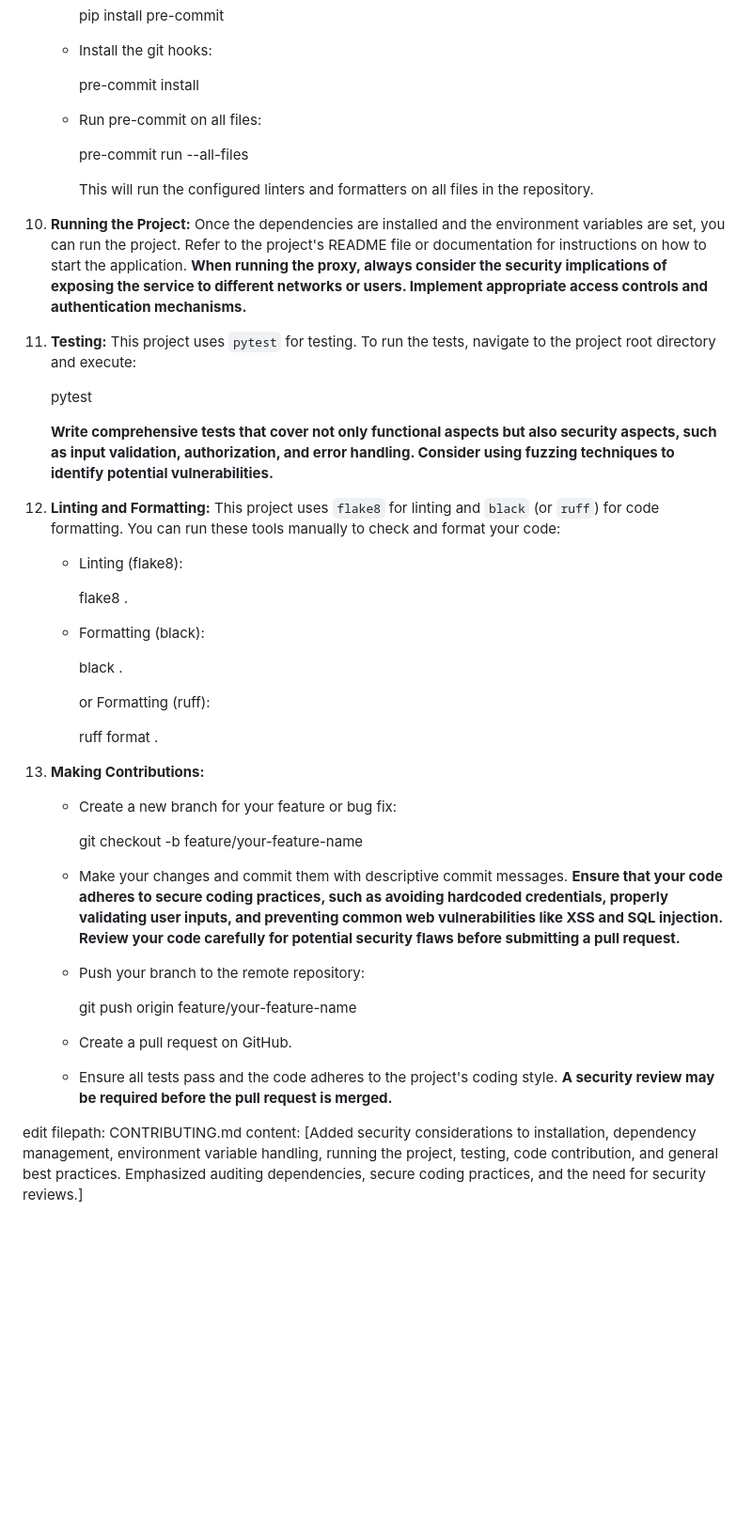
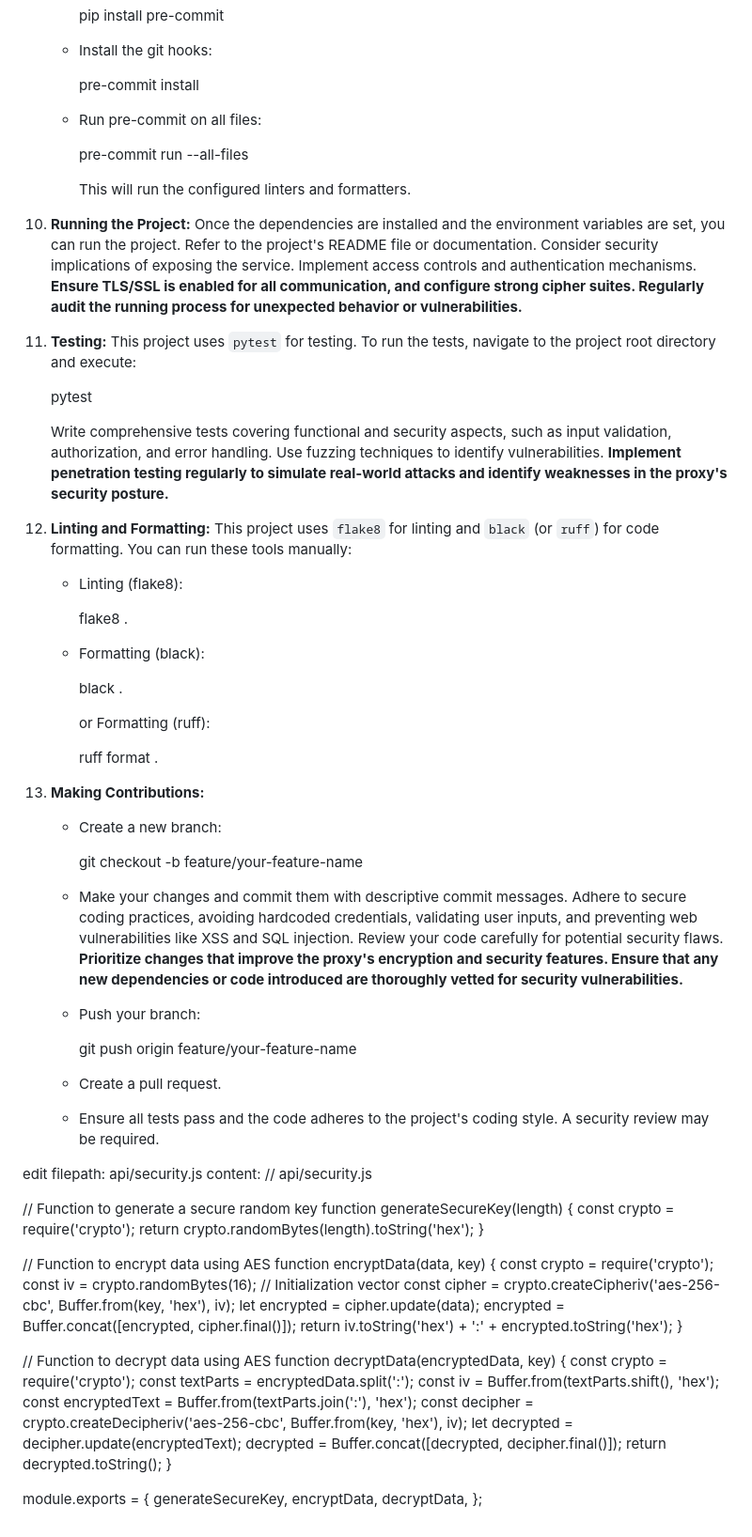
Before and after one commit to Genera1Developer/Project-Auto, a Markdown page: CONTRIBUTING.md, the part around one of its changes. Shown at 94% size. GitHub-like rendering; blank space fills up the shorter version.

Commit message:
Added AES encryption/decryption functions edit ...

```diff
--- a/CONTRIBUTING.md
+++ b/CONTRIBUTING.md
@@ -91,62 +70,81 @@
         pre-commit install
-
 
     * Run pre-commit on all files:
 
-
         pre-commit run --all-files
 
+        This will run the configured linters and formatters.
 
-        This will run the configured linters and formatters on all files in the repository.
-
-10. **Running the Project:** Once the dependencies are installed and the environment variables are set, you can run the project. Refer to the project's README file or documentation for instructions on how to start the application. **When running the proxy, always consider the security implications of exposing the service to different networks or users. Implement appropriate access controls and authentication mechanisms.**
+10. **Running the Project:** Once the dependencies are installed and the environment variables are set, you can run the project. Refer to the project's README file or documentation. Consider security implications of exposing the service. Implement access controls and authentication mechanisms. **Ensure TLS/SSL is enabled for all communication, and configure strong cipher suites. Regularly audit the running process for unexpected behavior or vulnerabilities.**
 
 11. **Testing:** This project uses `pytest` for testing. To run the tests, navigate to the project root directory and execute:
 
-
     pytest
 
+    Write comprehensive tests covering functional and security aspects, such as input validation, authorization, and error handling. Use fuzzing techniques to identify vulnerabilities. **Implement penetration testing regularly to simulate real-world attacks and identify weaknesses in the proxy's security posture.**
 
-    **Write comprehensive tests that cover not only functional aspects but also security aspects, such as input validation, authorization, and error handling. Consider using fuzzing techniques to identify potential vulnerabilities.**
-
-12. **Linting and Formatting:** This project uses `flake8` for linting and `black` (or `ruff`) for code formatting. You can run these tools manually to check and format your code:
+12. **Linting and Formatting:** This project uses `flake8` for linting and `black` (or `ruff`) for code formatting. You can run these tools manually:
 
     * Linting (flake8):
 
-
       flake8 .
-
 
     * Formatting (black):
 
-
       black .
-
 
       or Formatting (ruff):
 
-
       ruff format .
-
 
 13. **Making Contributions:**
 
-    * Create a new branch for your feature or bug fix:
-
+    * Create a new branch:
 
       git checkout -b feature/your-feature-name
 
-
-    * Make your changes and commit them with descriptive commit messages. **Ensure that your code adheres to secure coding practices, such as avoiding hardcoded credentials, properly validating user inputs, and preventing common web vulnerabilities like XSS and SQL injection. Review your code carefully for potential security flaws before submitting a pull request.**
-    * Push your branch to the remote repository:
-
+    * Make your changes and commit them with descriptive commit messages. Adhere to secure coding practices, avoiding hardcoded credentials, validating user inputs, and preventing web vulnerabilities like XSS and SQL injection. Review your code carefully for potential security flaws. **Prioritize changes that improve the proxy's encryption and security features. Ensure that any new dependencies or code introduced are thoroughly vetted for security vulnerabilities.**
+    * Push your branch:
 
       git push origin feature/your-feature-name
 
+    * Create a pull request.
 
-    * Create a pull request on GitHub.
+    * Ensure all tests pass and the code adheres to the project's coding style. A security review may be required.
 
-    * Ensure all tests pass and the code adheres to the project's coding style. **A security review may be required before the pull request is merged.**
+edit filepath: api/security.js
+content: // api/security.js
 
-edit filepath: CONTRIBUTING.md
-content: [Added security considerations to installation, dependency management, environment variable handling, running the project, testing, code contribution, and general best practices. Emphasized auditing dependencies, secure coding practices, and the need for security reviews.]
+// Function to generate a secure random key
+function generateSecureKey(length) {
+  const crypto = require('crypto');
+  return crypto.randomBytes(length).toString('hex');
+}
+
+// Function to encrypt data using AES
+function encryptData(data, key) {
+  const crypto = require('crypto');
+  const iv = crypto.randomBytes(16); // Initialization vector
+  const cipher = crypto.createCipheriv('aes-256-cbc', Buffer.from(key, 'hex'), iv);
+  let encrypted = cipher.update(data);
+  encrypted = Buffer.concat([encrypted, cipher.final()]);
+  return iv.toString('hex') + ':' + encrypted.toString('hex');
+}
+
+// Function to decrypt data using AES
+function decryptData(encryptedData, key) {
+  const crypto = require('crypto');
+  const textParts = encryptedData.split(':');
+  const iv = Buffer.from(textParts.shift(), 'hex');
+  const encryptedText = Buffer.from(textParts.join(':'), 'hex');
+  const decipher = crypto.createDecipheriv('aes-256-cbc', Buffer.from(key, 'hex'), iv);
+  let decrypted = decipher.update(encryptedText);
+  decrypted = Buffer.concat([decrypted, decipher.final()]);
+  return decrypted.toString();
+}
+
+module.exports = {
+  generateSecureKey,
+  encryptData,
+  decryptData,
+};
```
Also changed, not shown: other parts of CONTRIBUTING.md (+19 -40 lines).
